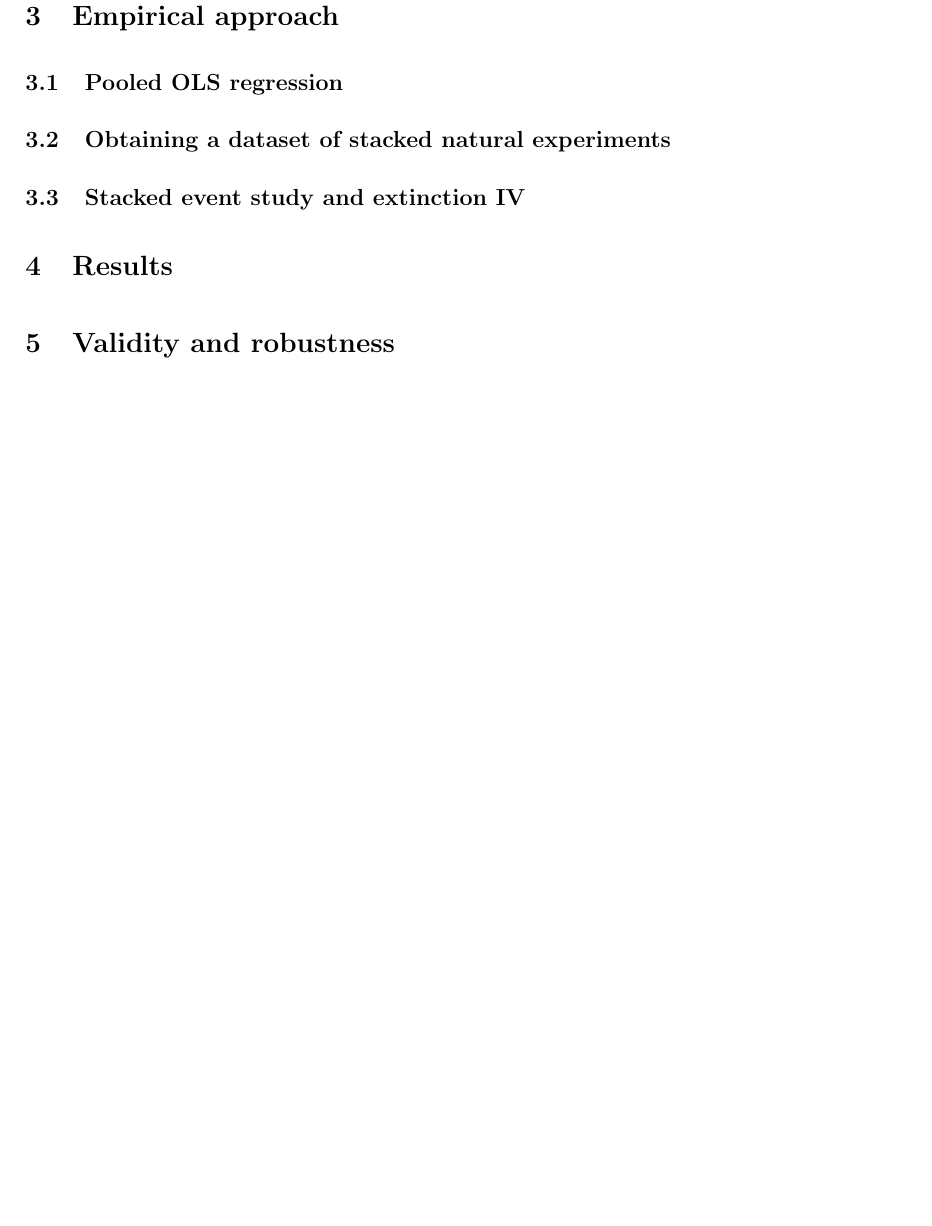
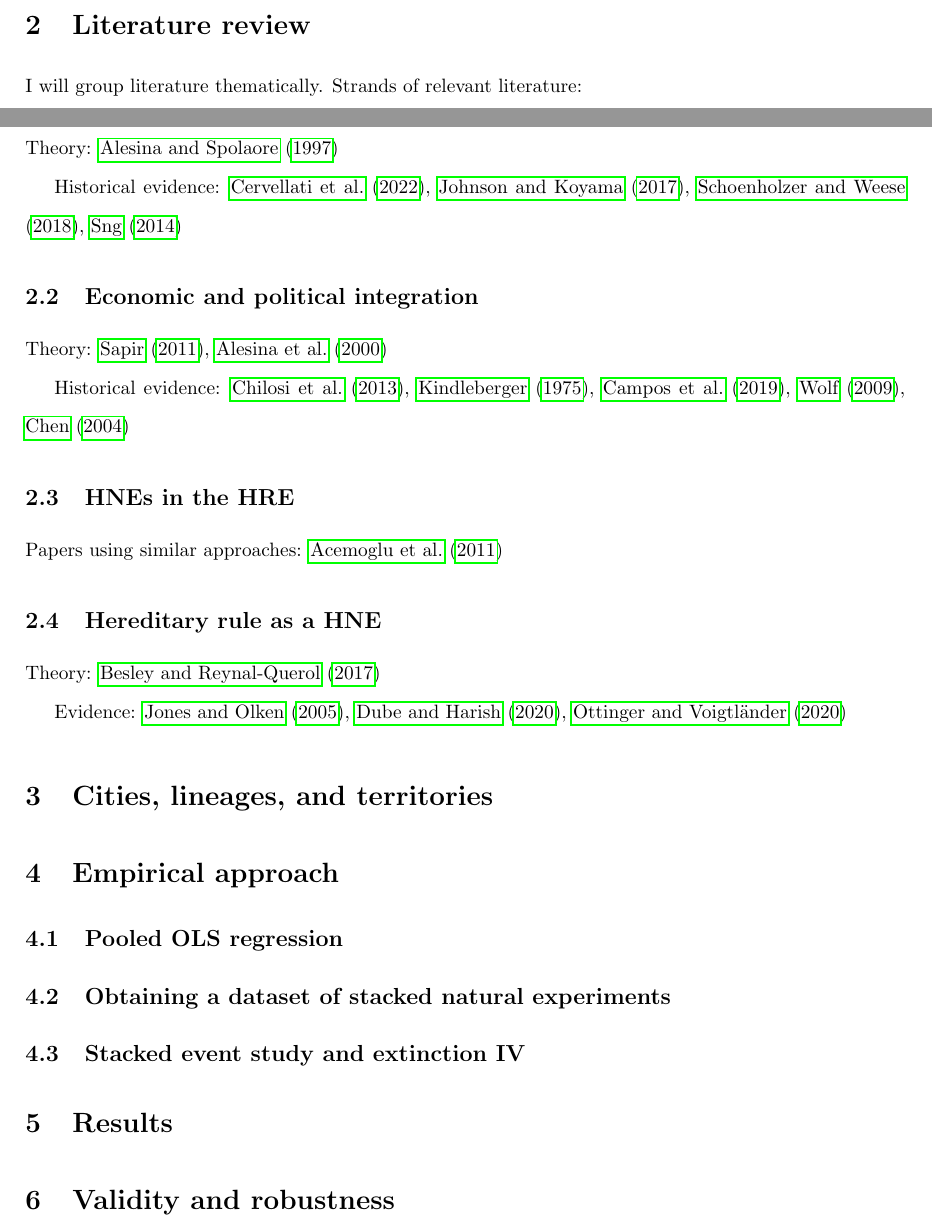
Before and after one commit to EliasHadjAmmar/BA, a LaTeX paper (paper/paper.tex): part of page 3 of 5 before the commit and two parts of pages 2 and 3 of 5 after it, the two joined at a grey line, cut at the place of the change, the shorter picture padded with empty space. Compiled offline with pdfLaTeX.

Commit message:
#2 add sketch to paper.tex

```diff
--- a/paper/paper.tex
+++ b/paper/paper.tex
@@ -52,6 +52,33 @@ Results indicate that territory size has a large, significant and positive effec
 
 The literature says that benefits of larger states include free trade within a larger area. Trade within the HRE was not exactly free. I'm not currently aware of data on historical trade flows between German cities. However, I use the establishment of historical markets (Cantoni et al) and the presence of Jews (data from Voigtl\"ander and Voth) to investigate this channel. I find that trade increases (cities are (insignificantly) more likely to establish markets, and the presence of Jews increases) when cities join larger territories.
 
+\section{Literature review}
+
+I will group literature thematically. Strands of relevant literature:
+
+\subsection{State size and capacity}
+
+Theory: \cite{as1997}
+
+Historical evidence: \cite{cervellati2022}, \cite{koyama2017}, \cite{schoenholzer2018}, \cite{sng2014}
+
+\subsection{Economic and political integration}
+
+Theory: \cite{sapir2011}, \cite{asw2000}
+
+Historical evidence: \cite{chilosi2013}, \cite{kindleberger1975}, \cite{campos2019}, \cite{wolf2009}, \cite{chen2004}
+
+\subsection{HNEs in the HRE}
+
+Papers using similar approaches: \cite{cantoni2011}
+
+\subsection{Hereditary rule as a HNE}
+
+Theory: \cite{besley2017}
+
+Evidence: \cite{olken2005}, \cite{dube2020}, \cite{ottinger2022}
+
+
 \section{Cities, lineages, and territories}
 
 \section{Empirical approach}
```
